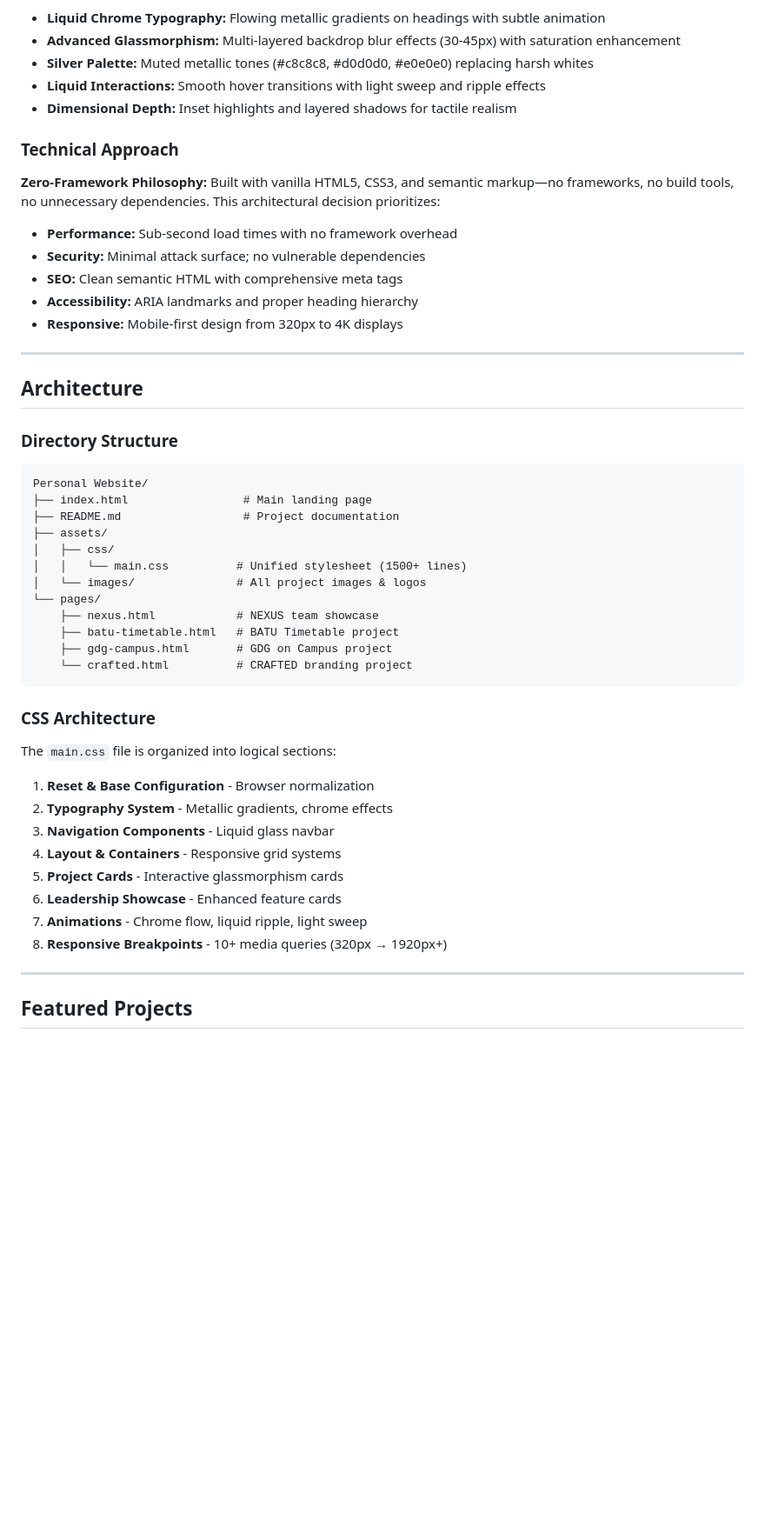
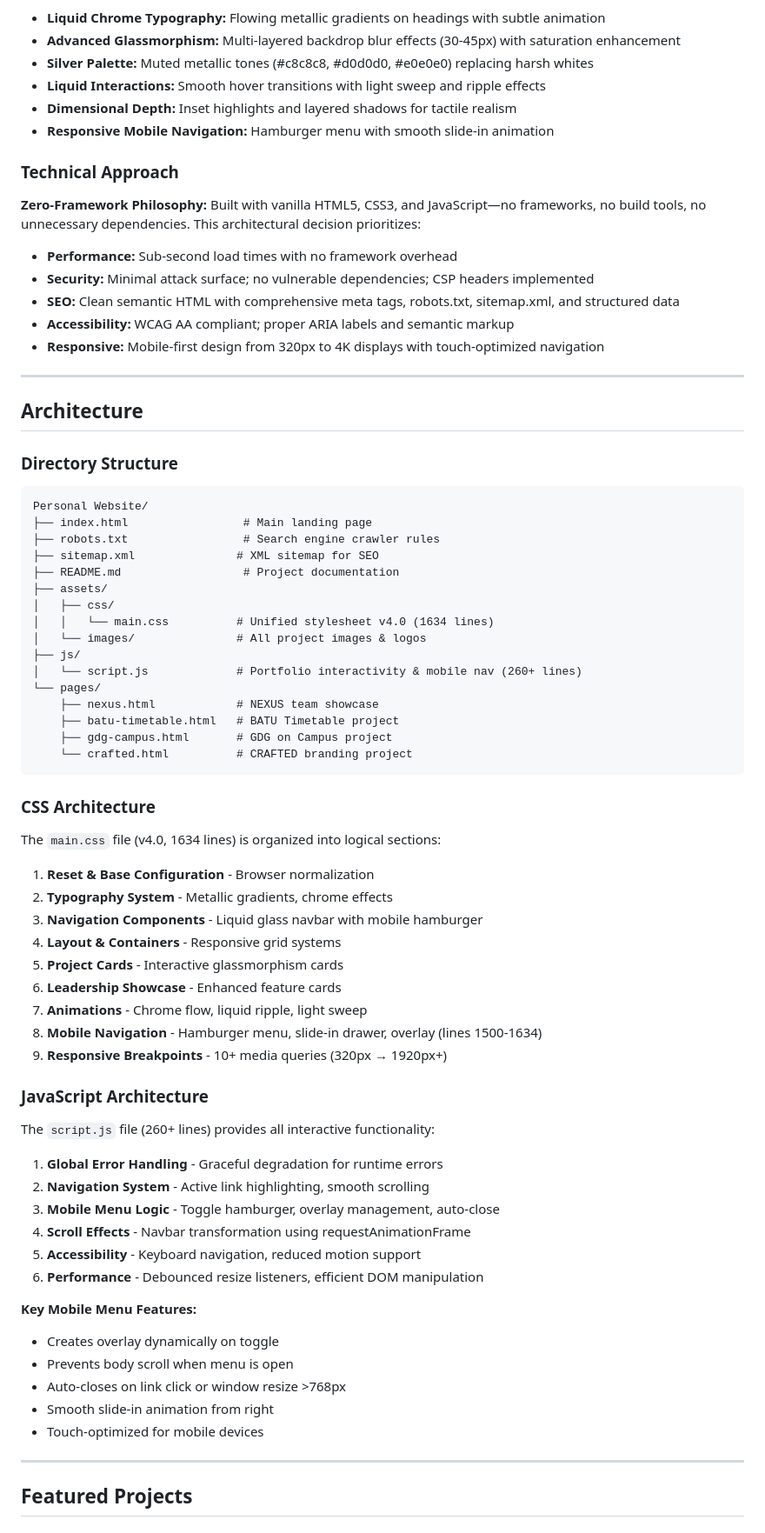
Before and after one commit to KHALILL2/website-KH, a Markdown page: README.md, the part around one of its changes. Shown at 87% size. GitHub-like rendering; blank space fills up the shorter version.

````diff
--- a/README.md
+++ b/README.md
@@ -28,16 +28,17 @@ The site features a sophisticated **liquid glass** design inspired by modern App
 - **Silver Palette:** Muted metallic tones (#c8c8c8, #d0d0d0, #e0e0e0) replacing harsh whites
 - **Liquid Interactions:** Smooth hover transitions with light sweep and ripple effects
 - **Dimensional Depth:** Inset highlights and layered shadows for tactile realism
+- **Responsive Mobile Navigation:** Hamburger menu with smooth slide-in animation
 
 ### Technical Approach
 
-**Zero-Framework Philosophy:** Built with vanilla HTML5, CSS3, and semantic markup—no frameworks, no build tools, no unnecessary dependencies. This architectural decision prioritizes:
+**Zero-Framework Philosophy:** Built with vanilla HTML5, CSS3, and JavaScript—no frameworks, no build tools, no unnecessary dependencies. This architectural decision prioritizes:
 
 - **Performance:** Sub-second load times with no framework overhead
-- **Security:** Minimal attack surface; no vulnerable dependencies
-- **SEO:** Clean semantic HTML with comprehensive meta tags
-- **Accessibility:** ARIA landmarks and proper heading hierarchy
-- **Responsive:** Mobile-first design from 320px to 4K displays
+- **Security:** Minimal attack surface; no vulnerable dependencies; CSP headers implemented
+- **SEO:** Clean semantic HTML with comprehensive meta tags, robots.txt, sitemap.xml, and structured data
+- **Accessibility:** WCAG AA compliant; proper ARIA labels and semantic markup
+- **Responsive:** Mobile-first design from 320px to 4K displays with touch-optimized navigation
 
 ---
 
@@ -48,11 +49,15 @@ The site features a sophisticated **liquid glass** design inspired by modern App
 ```
 Personal Website/
 ├── index.html                 # Main landing page
+├── robots.txt                 # Search engine crawler rules
+├── sitemap.xml               # XML sitemap for SEO
 ├── README.md                  # Project documentation
 ├── assets/
 │   ├── css/
-│   │   └── main.css          # Unified stylesheet (1500+ lines)
+│   │   └── main.css          # Unified stylesheet v4.0 (1634 lines)
 │   └── images/               # All project images & logos
+├── js/
+│   └── script.js             # Portfolio interactivity & mobile nav (260+ lines)
 └── pages/
     ├── nexus.html            # NEXUS team showcase
     ├── batu-timetable.html   # BATU Timetable project
@@ -62,16 +67,35 @@ Personal Website/
 
 ### CSS Architecture
 
-The `main.css` file is organized into logical sections:
+The `main.css` file (v4.0, 1634 lines) is organized into logical sections:
 
 1. **Reset & Base Configuration** - Browser normalization
 2. **Typography System** - Metallic gradients, chrome effects
-3. **Navigation Components** - Liquid glass navbar
+3. **Navigation Components** - Liquid glass navbar with mobile hamburger
 4. **Layout & Containers** - Responsive grid systems
 5. **Project Cards** - Interactive glassmorphism cards
 6. **Leadership Showcase** - Enhanced feature cards
 7. **Animations** - Chrome flow, liquid ripple, light sweep
-8. **Responsive Breakpoints** - 10+ media queries (320px → 1920px+)
+8. **Mobile Navigation** - Hamburger menu, slide-in drawer, overlay (lines 1500-1634)
+9. **Responsive Breakpoints** - 10+ media queries (320px → 1920px+)
+
+### JavaScript Architecture
+
+The `script.js` file (260+ lines) provides all interactive functionality:
+
+1. **Global Error Handling** - Graceful degradation for runtime errors
+2. **Navigation System** - Active link highlighting, smooth scrolling
+3. **Mobile Menu Logic** - Toggle hamburger, overlay management, auto-close
+4. **Scroll Effects** - Navbar transformation using requestAnimationFrame
+5. **Accessibility** - Keyboard navigation, reduced motion support
+6. **Performance** - Debounced resize listeners, efficient DOM manipulation
+
+**Key Mobile Menu Features:**
+- Creates overlay dynamically on toggle
+- Prevents body scroll when menu is open
+- Auto-closes on link click or window resize >768px
+- Smooth slide-in animation from right
+- Touch-optimized for mobile devices
 
 ---
 
````
Also changed, not shown: other parts of README.md (+56 -14 lines).
